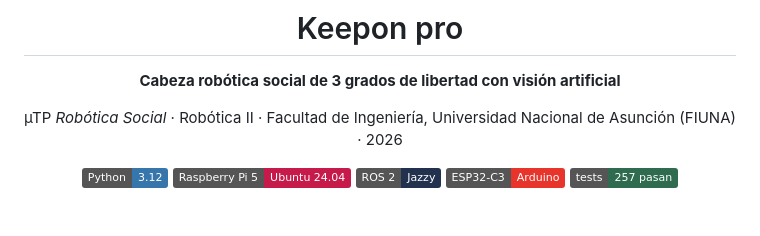
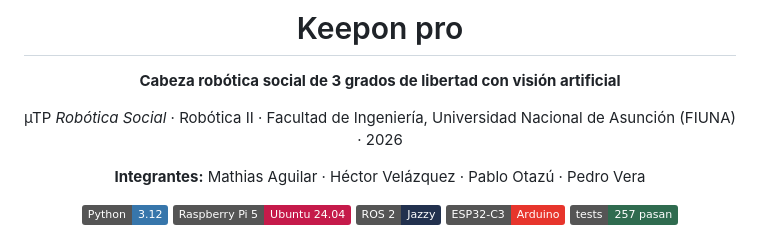
Before and after one commit to HecVelaz/keepon-pro, a Markdown page: README.md, the part around the change. GitHub-like rendering; badges without logos; blank space fills up the shorter version.

Commit message:
README: nombres de los integrantes en la portada
Co-Authored-By: Claude Opus 5.5 <noreply@anthropic.com>

```diff
--- a/README.md
+++ b/README.md
@@ -5,6 +5,8 @@
 **Cabeza robótica social de 3 grados de libertad con visión artificial**
 
 µTP *Robótica Social* · Robótica II · Facultad de Ingeniería, Universidad Nacional de Asunción (FIUNA) · 2026
+
+**Integrantes:** Mathias Aguilar · Héctor Velázquez · Pablo Otazú · Pedro Vera
 
 ![Python](https://img.shields.io/badge/Python-3.12-3776AB?logo=python&logoColor=white)
 ![Raspberry Pi 5](https://img.shields.io/badge/Raspberry%20Pi%205-Ubuntu%2024.04-C51A4A?logo=raspberrypi&logoColor=white)
```
